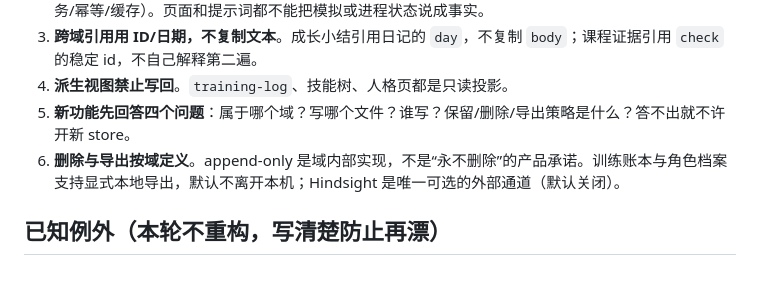
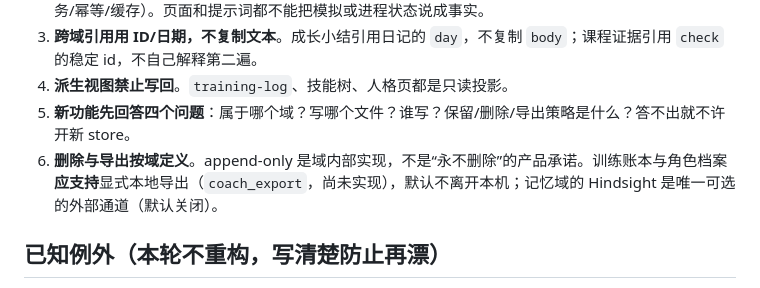
Before and after one commit to Miantiao1231/acmer-coach, a Markdown page: docs/数据边界.md, the part around the change. Drawn GitHub-style.

Commit message:
docs: mark local export as a follow-up, not current behavior
The boundary rules state the target: training ledger and role profile should support explicit local export; coach_export is not implemented yet.

```diff
--- a/docs/数据边界.md
+++ b/docs/数据边界.md
@@ -36,7 +36,7 @@
 3. **跨域引用用 ID/日期，不复制文本**。成长小结引用日记的 `day`，不复制 `body`；课程证据引用 `check` 的稳定 id，不自己解释第二遍。
 4. **派生视图禁止写回**。`training-log`、技能树、人格页都是只读投影。
 5. **新功能先回答四个问题**：属于哪个域？写哪个文件？谁写？保留/删除/导出策略是什么？答不出就不许开新 store。
-6. **删除与导出按域定义**。append-only 是域内部实现，不是“永不删除”的产品承诺。训练账本与角色档案支持显式本地导出，默认不离开本机；Hindsight 是唯一可选的外部通道（默认关闭）。
+6. **删除与导出按域定义**。append-only 是域内部实现，不是“永不删除”的产品承诺。训练账本与角色档案**应支持**显式本地导出（`coach_export`，尚未实现），默认不离开本机；记忆域的 Hindsight 是唯一可选的外部通道（默认关闭）。
 
 ## 已知例外（本轮不重构，写清楚防止再漂）
 
```
